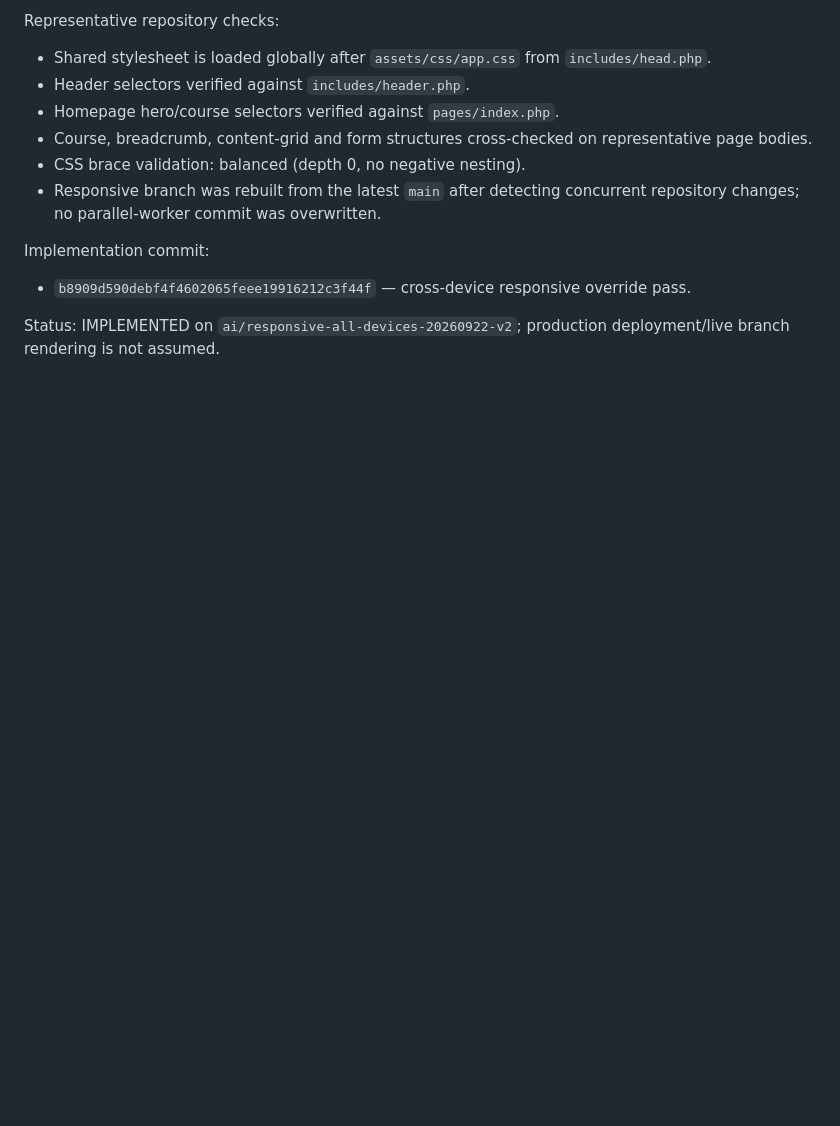
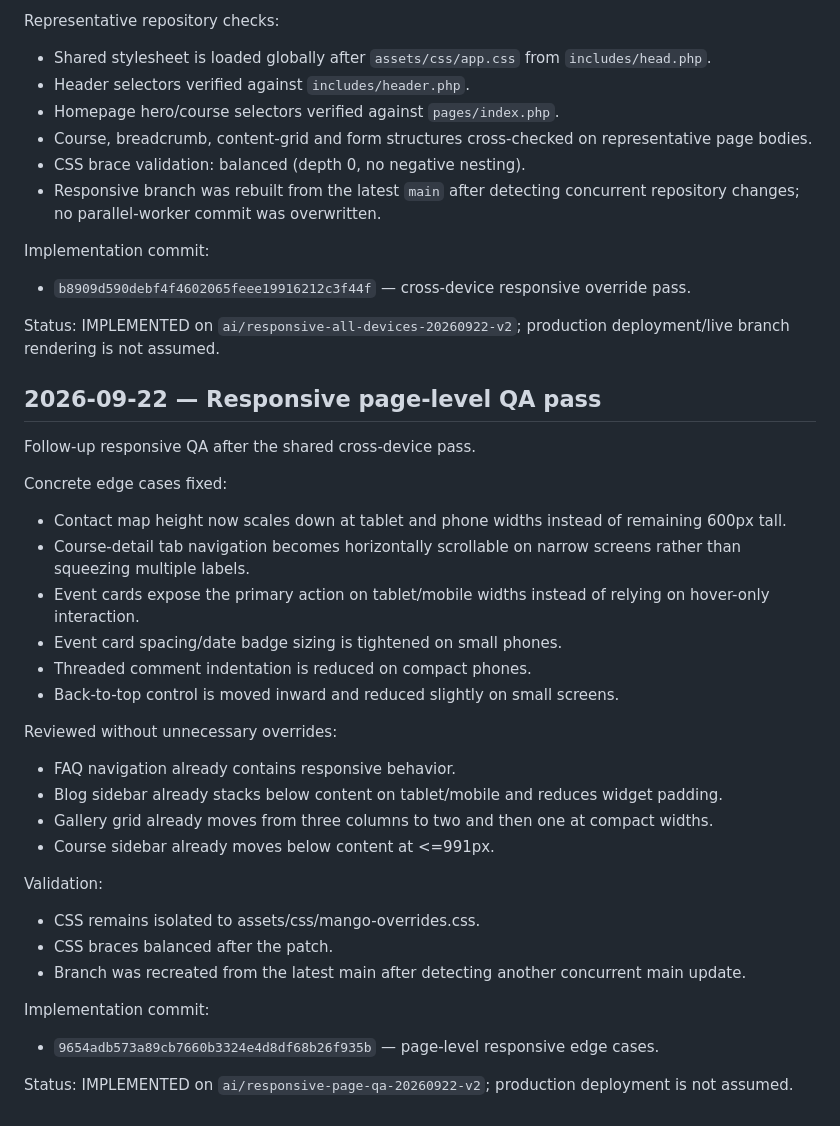
Before and after one commit to satnamkhowal/mangoengineers.com, a Markdown page: docs/work-log.md, the part around the change. Rendered like a GitHub page; blank space fills up the shorter version.

Commit message:
Document responsive page QA pass

```diff
--- a/docs/work-log.md
+++ b/docs/work-log.md
@@ -91,3 +91,31 @@ Implementation commit:
 - `b8909d590debf4f4602065feee19916212c3f44f` — cross-device responsive override pass.
 
 Status: IMPLEMENTED on `ai/responsive-all-devices-20260922-v2`; production deployment/live branch rendering is not assumed.
+
+## 2026-09-22 — Responsive page-level QA pass
+
+Follow-up responsive QA after the shared cross-device pass.
+
+Concrete edge cases fixed:
+- Contact map height now scales down at tablet and phone widths instead of remaining 600px tall.
+- Course-detail tab navigation becomes horizontally scrollable on narrow screens rather than squeezing multiple labels.
+- Event cards expose the primary action on tablet/mobile widths instead of relying on hover-only interaction.
+- Event card spacing/date badge sizing is tightened on small phones.
+- Threaded comment indentation is reduced on compact phones.
+- Back-to-top control is moved inward and reduced slightly on small screens.
+
+Reviewed without unnecessary overrides:
+- FAQ navigation already contains responsive behavior.
+- Blog sidebar already stacks below content on tablet/mobile and reduces widget padding.
+- Gallery grid already moves from three columns to two and then one at compact widths.
+- Course sidebar already moves below content at <=991px.
+
+Validation:
+- CSS remains isolated to assets/css/mango-overrides.css.
+- CSS braces balanced after the patch.
+- Branch was recreated from the latest main after detecting another concurrent main update.
+
+Implementation commit:
+- `9654adb573a89cb7660b3324e4d8df68b26f935b` — page-level responsive edge cases.
+
+Status: IMPLEMENTED on `ai/responsive-page-qa-20260922-v2`; production deployment is not assumed.
```
